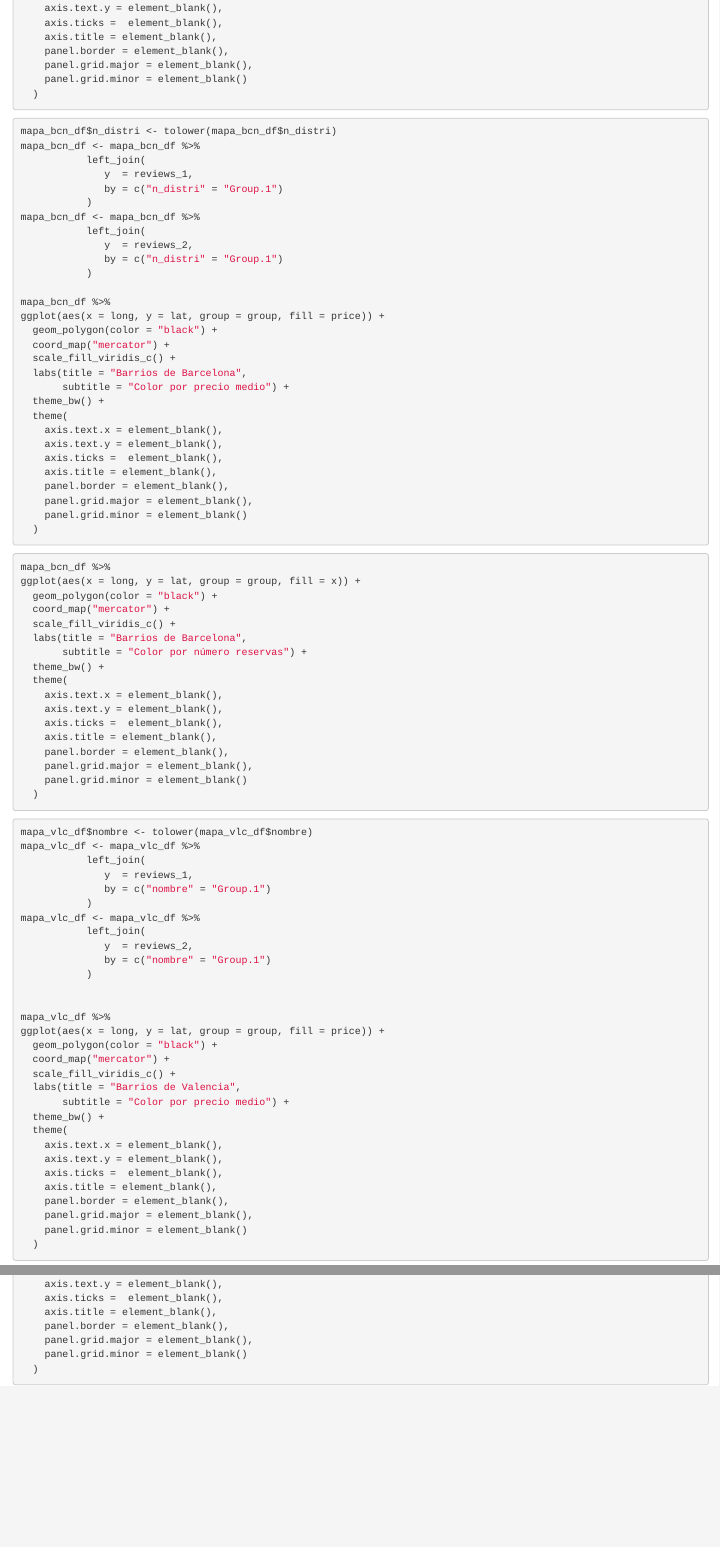
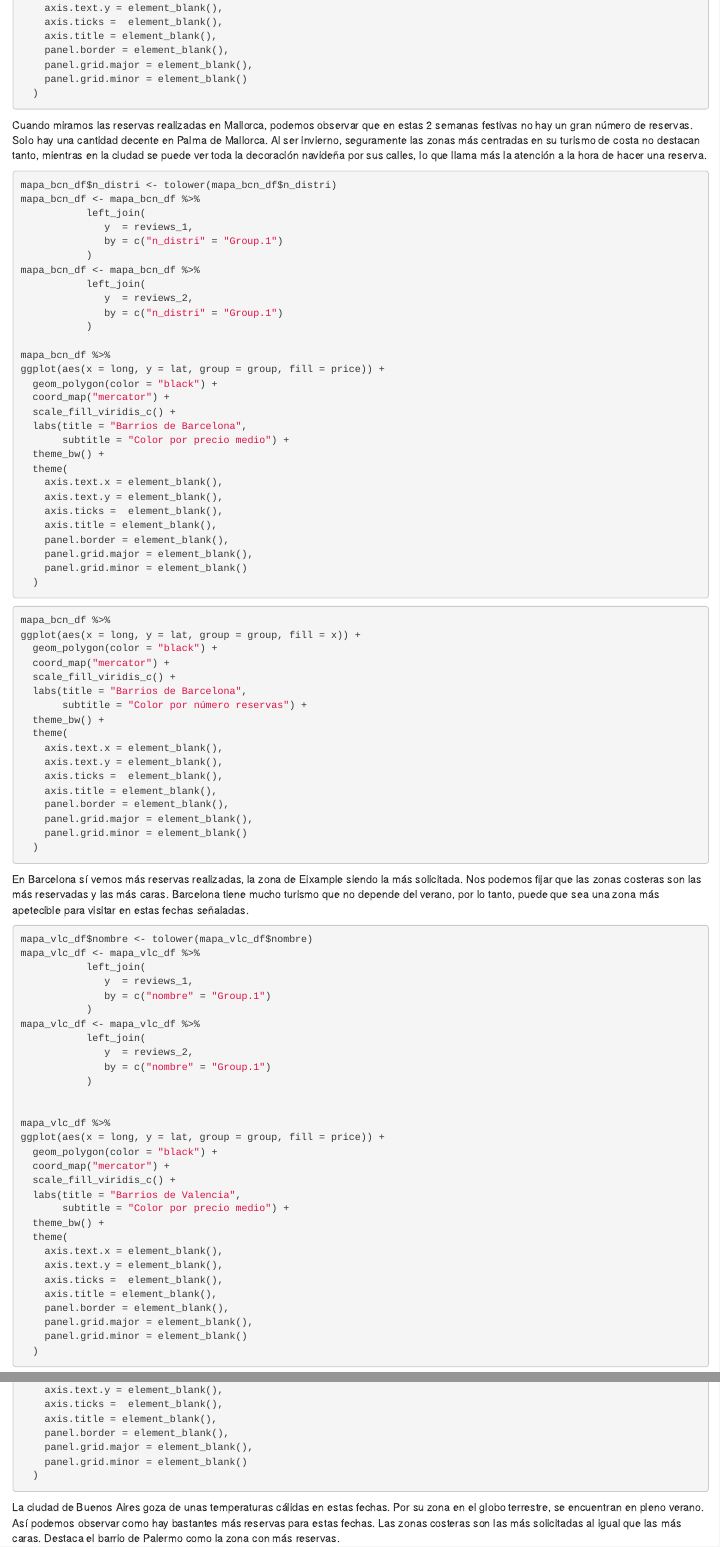
Before and after one commit to APujol97/Practica_MD_AirBnB, an R Markdown document (Práctica_Airbnb_2.Rmd): the page in a window 1100 px wide, from 11990 px down before the commit and from 11770 px down after it, so that both start at the same text, and a second part further down, joined at a grey line. Rendered offline with R 4.5, knitr and Pandoc, with nearby package versions; the code chunks are not run, so their results and figures are left out.

Commit message:
Add files via upload

````diff
--- a/Práctica_Airbnb_2.Rmd
+++ b/Práctica_Airbnb_2.Rmd
@@ -698,6 +698,12 @@ ggplot(aes(x = long, y = lat, group = group, fill = x)) +
     panel.grid.minor = element_blank()
   )
 ```
+
+Cuando miramos las reservas realizadas en Mallorca, podemos observar que en estas 2 semanas festivas
+no hay un gran número de reservas. Solo hay una cantidad decente en Palma de Mallorca. Al ser invierno,
+seguramente las zonas más centradas en su turismo de costa no destacan tanto, mientras en la ciudad se
+puede ver toda la decoración navideña por sus calles, lo que llama más la atención a la hora de hacer una
+reserva.
 
 ```{r}
 mapa_bcn_df$n_distri <- tolower(mapa_bcn_df$n_distri)
@@ -750,6 +756,11 @@ ggplot(aes(x = long, y = lat, group = group, fill = x)) +
     panel.grid.minor = element_blank()
   )
 ```
+
+En Barcelona sí vemos más reservas realizadas, la zona de Eixample siendo la más solicitada. Nos podemos fijar que las zonas
+costeras son las más reservadas y las más caras. Barcelona tiene mucho turismo que no depende del verano, por lo tanto, puede
+que sea una zona más apetecible para visitar en estas fechas señaladas.
+
 ```{r}
 mapa_vlc_df$nombre <- tolower(mapa_vlc_df$nombre)
 mapa_vlc_df <- mapa_vlc_df %>%
@@ -853,6 +867,10 @@ ggplot(aes(x = long, y = lat, group = group, fill = x)) +
     panel.grid.minor = element_blank()
   )
 ```
+
+La ciudad de Buenos Aires goza de unas temperaturas cálidas en estas fechas. Por su zona en el globo terrestre,
+se encuentran en pleno verano. Así podemos observar como hay bastantes más reservas para estas fechas. Las zonas
+costeras son las más solicitadas al igual que las más caras. Destaca el barrio de Palermo como la zona con más reservas.
 
 
 ```{r}
````
Also changed, not shown: Práctica_Airbnb_2.Rmd (13 more changed lines).
